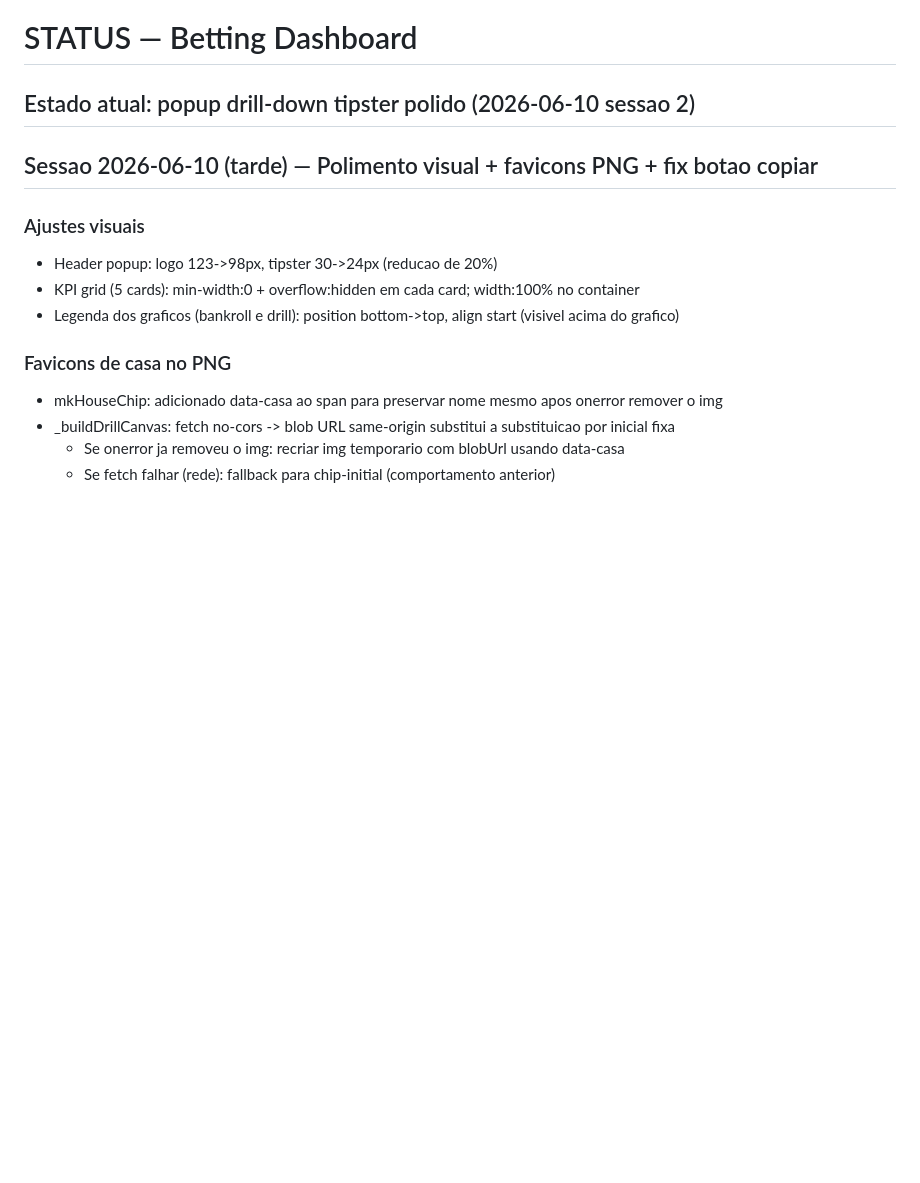
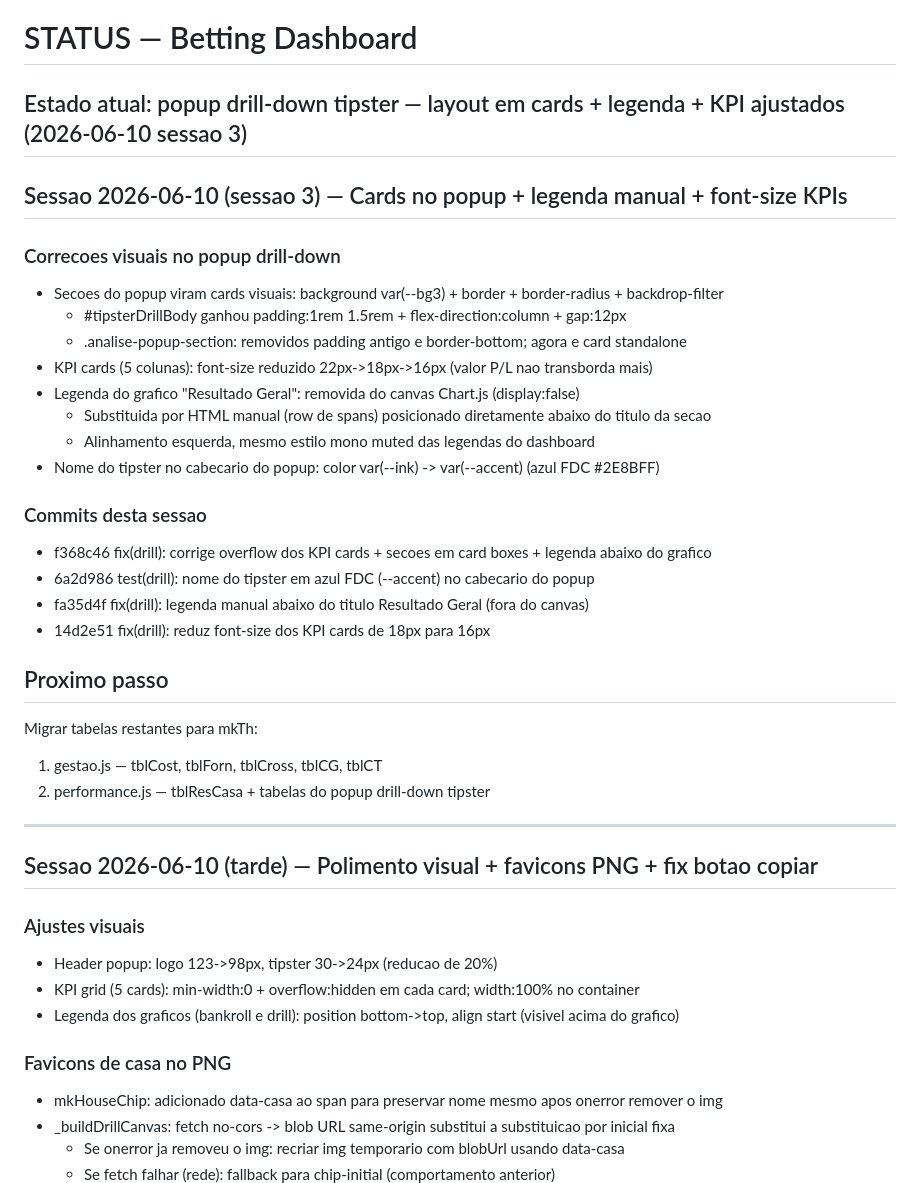
Before and after one commit to flrcarvalho/betting-dashboard, a Markdown page: STATUS.md, the part around the change. GitHub-like rendering; blank space fills up the shorter version.

Commit message:
chore: atualiza STATUS.md para sessao 2026-06-10 (sessao 3)
Co-Authored-By: Claude Sonnet 4.6 <noreply@anthropic.com>

```diff
--- a/STATUS.md
+++ b/STATUS.md
@@ -1,6 +1,31 @@
 # STATUS — Betting Dashboard
 
-## Estado atual: popup drill-down tipster polido (2026-06-10 sessao 2)
+## Estado atual: popup drill-down tipster — layout em cards + legenda + KPI ajustados (2026-06-10 sessao 3)
+
+## Sessao 2026-06-10 (sessao 3) — Cards no popup + legenda manual + font-size KPIs
+
+### Correcoes visuais no popup drill-down
+- Secoes do popup viram cards visuais: background var(--bg3) + border + border-radius + backdrop-filter
+  - #tipsterDrillBody ganhou padding:1rem 1.5rem + flex-direction:column + gap:12px
+  - .analise-popup-section: removidos padding antigo e border-bottom; agora e card standalone
+- KPI cards (5 colunas): font-size reduzido 22px->18px->16px (valor P/L nao transborda mais)
+- Legenda do grafico "Resultado Geral": removida do canvas Chart.js (display:false)
+  - Substituida por HTML manual (row de spans) posicionado diretamente abaixo do titulo da secao
+  - Alinhamento esquerda, mesmo estilo mono muted das legendas do dashboard
+- Nome do tipster no cabecario do popup: color var(--ink) -> var(--accent) (azul FDC #2E8BFF)
+
+### Commits desta sessao
+- f368c46 fix(drill): corrige overflow dos KPI cards + secoes em card boxes + legenda abaixo do grafico
+- 6a2d986 test(drill): nome do tipster em azul FDC (--accent) no cabecario do popup
+- fa35d4f fix(drill): legenda manual abaixo do titulo Resultado Geral (fora do canvas)
+- 14d2e51 fix(drill): reduz font-size dos KPI cards de 18px para 16px
+
+## Proximo passo
+Migrar tabelas restantes para mkTh:
+1. gestao.js — tblCost, tblForn, tblCross, tblCG, tblCT
+2. performance.js — tblResCasa + tabelas do popup drill-down tipster
+
+---
 
 ## Sessao 2026-06-10 (tarde) — Polimento visual + favicons PNG + fix botao copiar
 
```
